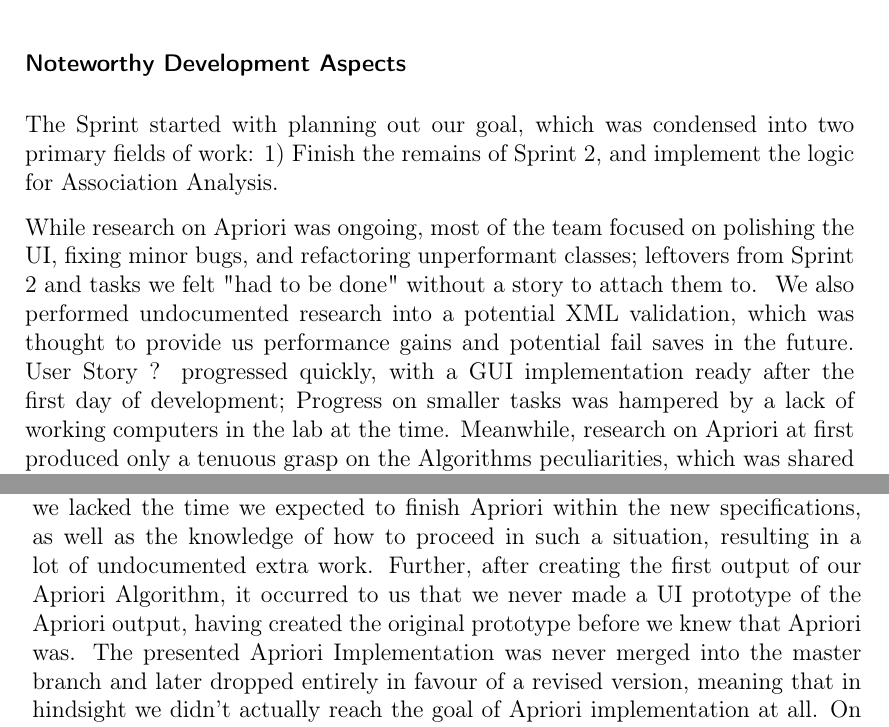
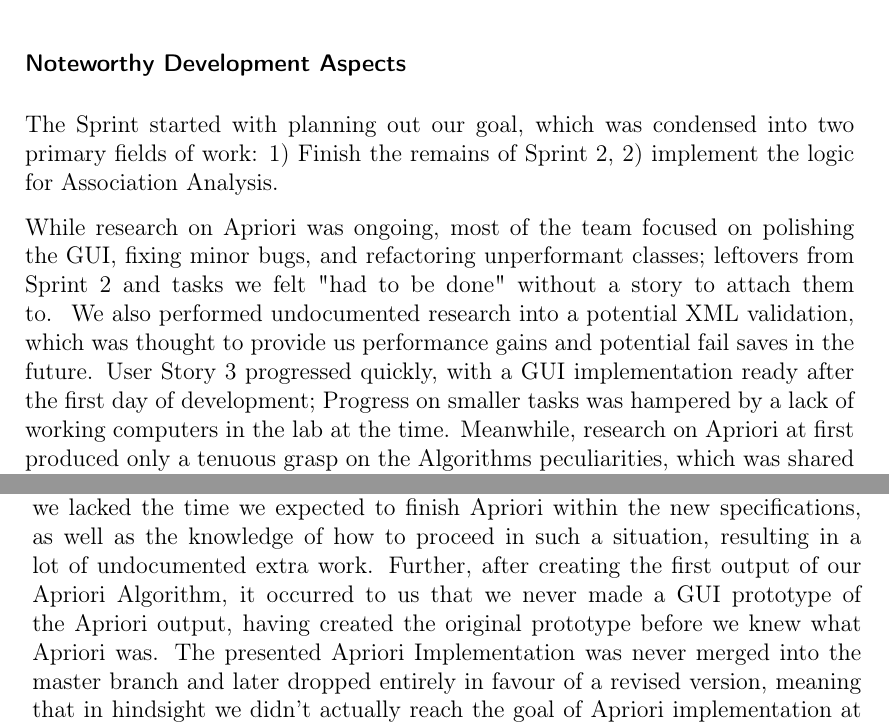
Before and after one commit to Arosares/swt, a LaTeX document (ProjectReportTemplate/main.tex, which reads ProjectReportTemplate/sprint3.tex): two parts of pages 37 and 38 of 53, joined at a grey line, cut so that both start at the same text. Compiled offline with pdfLaTeX; an older LaTeX class or package is replaced by its successor.

Commit message:
fixed minor writing errors in Sprint 3

```diff
--- a/ProjectReportTemplate/main.tex
+++ b/ProjectReportTemplate/main.tex
@@ -26,7 +26,7 @@
 % second group member
 \def\BName{Andreas Köllner}
 \def\BMatrikel{17420191}
-\def\BStudSem{AI/7?}
+\def\BStudSem{AI/7}
 
 % third group member
 \def\CName{Jan Martin}
--- a/ProjectReportTemplate/sprint3.tex
+++ b/ProjectReportTemplate/sprint3.tex
@@ -60,11 +60,11 @@ The user needs to see possible Relations between failure percentages of differen
 
 \subsubsection*{Noteworthy Development Aspects}
 
-The Sprint started with planning out our goal, which was condensed into two primary fields of work: 1) Finish the remains of Sprint 2, and implement the logic for Association Analysis.
+The Sprint started with planning out our goal, which was condensed into two primary fields of work: 1) Finish the remains of Sprint 2, 2) implement the logic for Association Analysis.
 
-While research on Apriori was ongoing, most of the team focused on polishing the UI, fixing minor bugs, and refactoring unperformant classes; leftovers from Sprint 2 and tasks we felt "had to be done" without a story to attach them to. \
+While research on Apriori was ongoing, most of the team focused on polishing the GUI, fixing minor bugs, and refactoring unperformant classes; leftovers from Sprint 2 and tasks we felt "had to be done" without a story to attach them to. \
 We also performed undocumented research into a potential XML validation, which was thought to provide us performance gains and potential fail saves in the future.
-User Story ? progressed quickly, with a GUI implementation ready after the first day of development; Progress on smaller tasks was hampered by a lack of working computers in the lab at the time.
+User Story 3 progressed quickly, with a GUI implementation ready after the first day of development; Progress on smaller tasks was hampered by a lack of working computers in the lab at the time.
 Meanwhile, research on Apriori at first produced only a tenuous grasp on the Algorithms peculiarities, which was shared between group members after the following Sprint Meeting.
 When the change request came in, we analysed the requirements and came to the conclusion that the distance calculation required would benefit from an internal architecture that ordered parsed testruns and classes in a tree structure.
 As this promised a more intuitive way to both save and display parsed information, the main challenge of User Story 8 turned into refactoring our internal class structure, though this would end up taking a significant portion of development time.
@@ -82,6 +82,6 @@ The Linechart was implemented and working within the GUI, and the Apriori did wo
 However, the Apriori wasn't finished, resulting in the Sprint goal not being reached.
 We had to allocate research time for Apriori, which would have delayed implementation and incurred wait time for teammembers if it wasn't for the lack of computers to actually work on; This research should have been done in the previous sprint. We were further delayed by a team member's illness.
 When we moved around priorities after receiving the change request from the client, we lacked the time we expected to finish Apriori within the new specifications, as well as the knowledge of how to proceed in such a situation, resulting in a lot of undocumented extra work.
-Further, after creating the first output of our Apriori Algorithm, it occurred to us that we never made a UI prototype of the Apriori output, having created the original prototype before we knew that Apriori was.
+Further, after creating the first output of our Apriori Algorithm, it occurred to us that we never made a GUI prototype of the Apriori output, having created the original prototype before we knew what Apriori was.
 The presented Apriori Implementation was never merged into the master branch and later dropped entirely in favour of a revised version, meaning that in hindsight we didn't actually reach the goal of Apriori implementation at all.
 On the organizational side, we managed to shorten our meetings significantly without any ill effects and improved team cohesion.
```
Also changed, not shown: ProjectReportTemplate/sprint3.tex (6 more changed lines).
